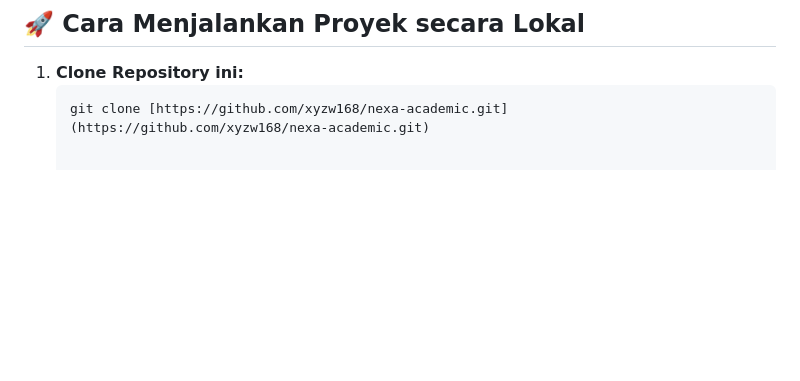
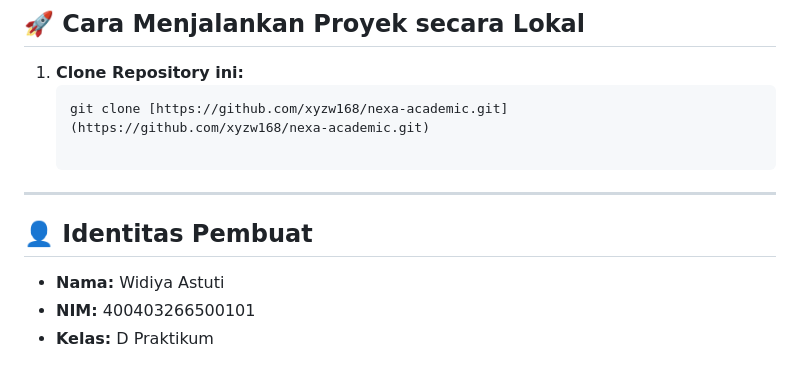
Before and after one commit to xyzw168/nexa-academic, a Markdown page: README.md, the part around the change. GitHub-like rendering; blank space fills up the shorter version.

````diff
--- a/README.md
+++ b/README.md
@@ -54,3 +54,11 @@
 1. **Clone Repository ini:**
    ```bash
    git clone [https://github.com/xyzw168/nexa-academic.git](https://github.com/xyzw168/nexa-academic.git)
+
+---
+
+## 👤 Identitas Pembuat
+
+* **Nama:** Widiya Astuti
+* **NIM:** 400403266500101
+* **Kelas:** D Praktikum
````
